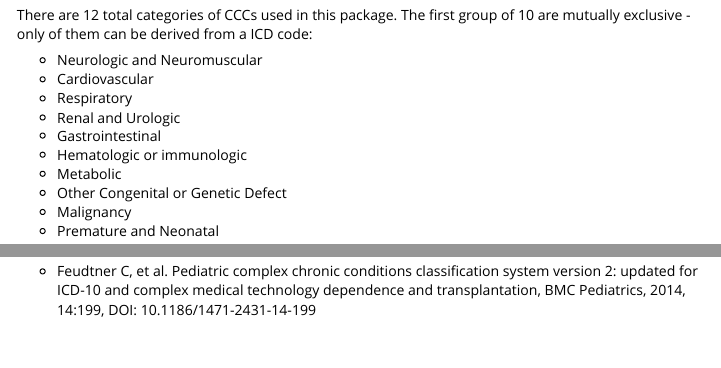
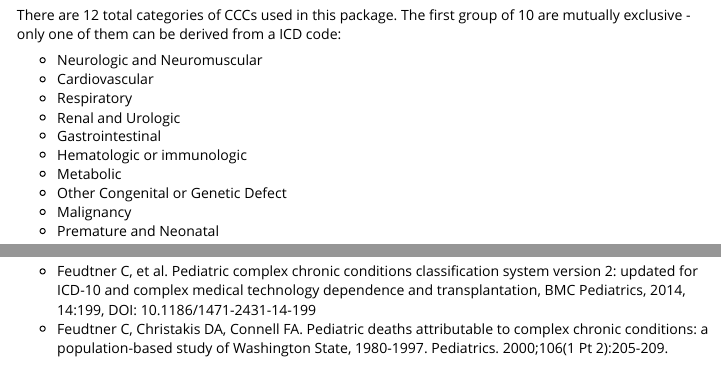
Before and after one commit to CUD2V/pccc, an R Markdown document (vignettes/pccc-overview.Rmd): the page in a window 1100 px wide, from 2480 px down, and a second part further down, joined at a grey line. Rendered offline with R 4.5, knitr and Pandoc, with nearby package versions; some code elsewhere in the file could not run offline.

Commit message:
Testing simple change by adding additional reference to original CCC paper.

```diff
--- a/vignettes/pccc-overview.Rmd
+++ b/vignettes/pccc-overview.Rmd
@@ -114,7 +114,7 @@ dplyr::summarize_at(ccc_result, vars(-id), mean) %>% print.data.frame
 
 # Logic employed
 
-There are 12 total categories of CCCs used in this package. The first group of 10 are mutually exclusive - only of them can be derived from a ICD code:
+There are 12 total categories of CCCs used in this package. The first group of 10 are mutually exclusive - only one of them can be derived from a ICD code:
 
 * Neurologic and Neuromuscular
 * Cardiovascular
@@ -139,3 +139,4 @@ To see actual specific ICD codes by category, see [pccc-icd-codes](pccc-icd-code
 # References
 
 * Feudtner C, et al. Pediatric complex chronic conditions classification system version 2: updated for ICD-10 and complex medical technology dependence and transplantation, BMC Pediatrics, 2014, 14:199, DOI: 10.1186/1471-2431-14-199
+* Feudtner C, Christakis DA, Connell FA. Pediatric deaths attributable to complex chronic conditions: a population-based study of Washington State, 1980-1997. Pediatrics. 2000;106(1 Pt 2):205-209.
```
